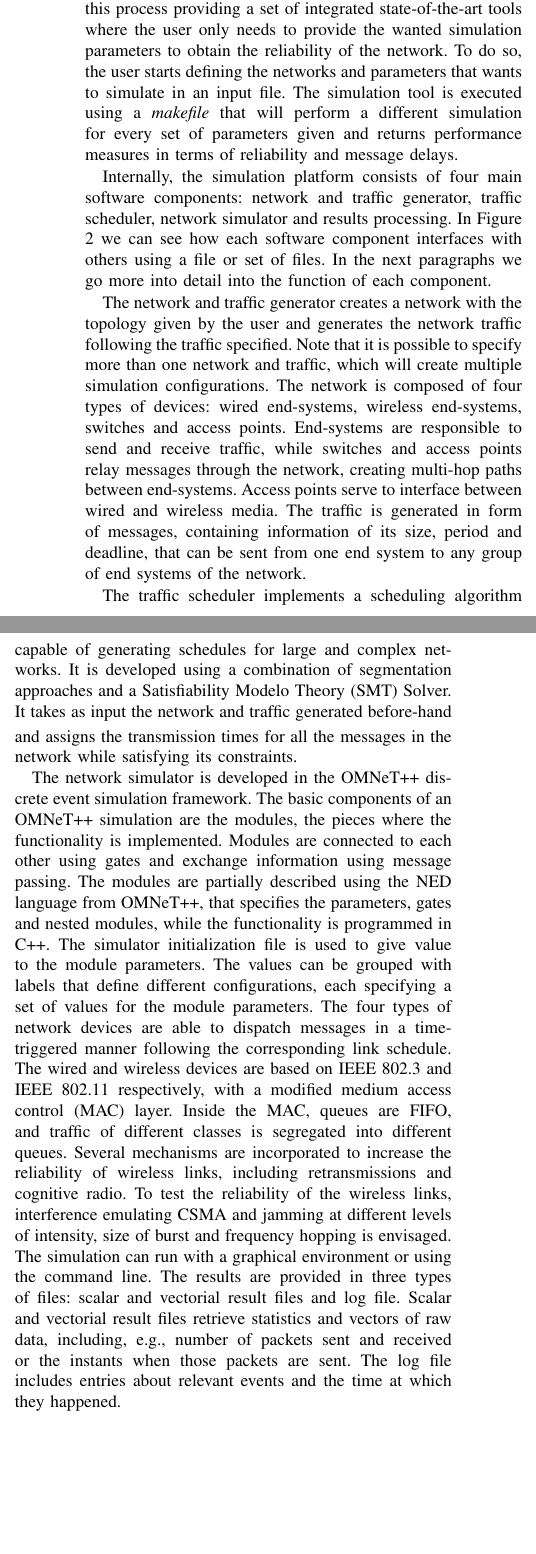
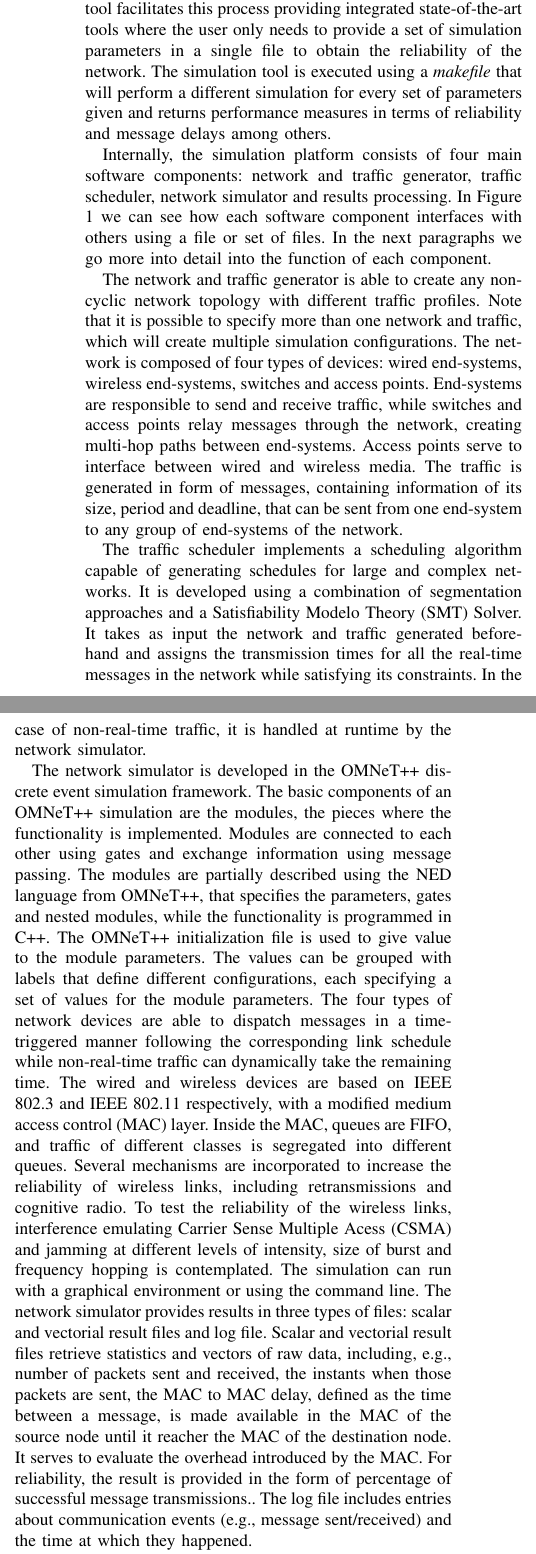
Before and after one commit to FPozo/RTSS-Work-2017, a LaTeX paper (abstract.tex): two parts of the columns of page 1 of 2, joined at a grey line, cut so that both start at the same text, the shorter picture padded with empty space. Compiled offline with pdfLaTeX.

Commit message:
Last Version
Everything done and submitted

```diff
--- a/abstract.tex
+++ b/abstract.tex
@@ -44,7 +44,7 @@ Email: pablo.gutierrez-peon@tttech.com, francisco.pozo@mdh.se}}
 
 %This work aims at providing a simulation platform to test hybrid wired/wireless networks where both time-triggered real-time and non-real-time traffic travel seemingly over different transmission media.
 
-This work aims at providing a novel tool Resmichyn (Reliability Simulator for Mixed-Criticality Hydrid Networks) to test the reliability of hybrid wired/wireless networks were both time-triggered real-time and non-real-time traffic travel seemingly over different transmission media. Nowadays, the inherent diversity of these networks makes the analysis more complex, specially with the addition of wireless links, susceptible to problems like fading, shadowing or interference, which are typically disregarded in wired links. Generally, it is needed the cooperation of multiple tools that do not share the same input/output interfaces. Our simulation tool facilitates this process providing a set of integrated state-of-the-art tools where the user only needs to provide the wanted simulation parameters to obtain the reliability of the network. To do so, the user starts defining the networks and parameters that wants to simulate in an input file. The simulation tool is executed using a \textit{makefile} that will perform a different simulation for every set of parameters given and returns performance measures in terms of reliability and message delays.
+This work aims at providing a novel tool HeNReS (Heterogeneous Hydrid Networks Reliability Simulation) to test the reliability of hybrid wired/wireless networks were both time-triggered real-time and non-real-time traffic travel seemingly over different transmission media. Nowadays, the inherent diversity of these networks makes the analysis more complex, specially with the addition of wireless links, susceptible to problems like fading, shadowing or interference, which are typically disregarded in wired links. A simulation of these networks usually requires the cooperation of multiple tools that do not share the same input/output interfaces. Our simulation tool facilitates this process providing integrated state-of-the-art tools where the user only needs to provide a set of simulation parameters in a single file to obtain the reliability of the network. The simulation tool is executed using a \textit{makefile} that will perform a different simulation for every set of parameters given and returns performance measures in terms of reliability and message delays among others.
 
 %This work aims at providing a simulation platform to test hybrid wired/wireless networks where both time-triggered real-time and non-real-time traffic travel seemingly over different transmission media. The simulation platform proposed in this work consists of four main software components: network and traffic generator, traffic scheduler, network simulator and results processing. Each software component uses a file or set of files to interface with other components.
 
@@ -52,15 +52,15 @@ This work aims at providing a novel tool Resmichyn (Reliability Simulator for Mi
 
 Internally, the simulation platform consists of four main software components: network and traffic generator, traffic scheduler, network simulator and results processing. In Figure \ref{fig:toolchain-architecture} we can see how each software component interfaces with others using a file or set of files. In the next paragraphs we go more into detail into the function of each component.
 
-The network and traffic generator creates a network with the topology given by the user and generates the network traffic following the traffic specified. Note that it is possible to specify more than one network and traffic, which will create multiple simulation configurations. The network is composed of four types of devices: wired end-systems, wireless end-systems, switches and access points. End-systems are responsible to send and receive traffic, while switches and access points relay messages through the network, creating multi-hop paths between end-systems. Access points serve to interface between wired and wireless media. The traffic is generated in form of messages, containing information of its size, period and deadline, that can be sent from one end system to any group of end systems of the network.
+The network and traffic generator is able to create any non-cyclic network topology with different traffic profiles. Note that it is possible to specify more than one network and traffic, which will create multiple simulation configurations. The network is composed of four types of devices: wired end-systems, wireless end-systems, switches and access points. End-systems are responsible to send and receive traffic, while switches and access points relay messages through the network, creating multi-hop paths between end-systems. Access points serve to interface between wired and wireless media. The traffic is generated in form of messages, containing information of its size, period and deadline, that can be sent from one end-system to any group of end-systems of the network.
 
 %The network and traffic generator is capable of producing the network topology and incorporate different traffic profiles defined by the user in a configuration file. The network is composed of four types of devices: wired end-systems, wireless end-systems, switches and access points. Wired end-systems and wireless end-systems are responsible to send and receive traffic and only differ between each other with the capabilities of receiving wireless communication for the wireless end-systems. Switches are responsible of relaying the messages through the network, creating multi-hop paths between end-systems, while access points, connected to a switch, transmit and receives messages in the wireless medium to and from wireless end-systems. The traffic is generated in form of messages, containing information of its size, period and deadline, that can be sent from one end system to any group of end systems of the network.
 
-The traffic scheduler implements a scheduling algorithm capable of generating schedules for large and complex networks. It is developed using a combination of segmentation approaches and a Satisfiability Modelo Theory (SMT) Solver. It takes as input the network and traffic generated before-hand and assigns the transmission times for all the messages in the network while satisfying its constraints.
+The traffic scheduler implements a scheduling algorithm capable of generating schedules for large and complex networks. It is developed using a combination of segmentation approaches and a Satisfiability Modelo Theory (SMT) Solver. It takes as input the network and traffic generated before-hand and assigns the transmission times for all the real-time messages in the network while satisfying its constraints. In the case of non-real-time traffic, it is handled at runtime by the network simulator.
 
-The network simulator is developed in the OMNeT++ discrete event simulation framework. The basic components of an OMNeT++ simulation are the modules, the pieces where the functionality is implemented. Modules are connected to each other using gates and exchange information using message passing. The modules are partially described using the NED language from OMNeT++, that specifies the parameters, gates and nested modules, while the functionality is programmed in C++. The simulator initialization file is used to give value to the module parameters. The values can be grouped with labels that define different configurations, each specifying a set of values for the module parameters. The four types of network devices are able to dispatch messages in a time-triggered manner following the corresponding link schedule. The wired and wireless devices are based on IEEE 802.3 and IEEE 802.11 respectively, with a modified medium access control (MAC) layer. Inside the MAC, queues are FIFO, and traffic of different classes is segregated into different queues. Several mechanisms are incorporated to increase the reliability of wireless links, including retransmissions and cognitive radio. To test the reliability of the wireless links, interference emulating CSMA and jamming at different levels of intensity, size of burst and frequency hopping is envisaged. The simulation can run with a graphical environment or using the command line. The results are provided in three types of files: scalar and vectorial result files and log file. Scalar and vectorial result files retrieve statistics and vectors of raw data, including, e.g., number of packets sent and received or the instants when those packets are sent. The log file includes entries about relevant events and the time at which they happened.
+The network simulator is developed in the OMNeT++ discrete event simulation framework. The basic components of an OMNeT++ simulation are the modules, the pieces where the functionality is implemented. Modules are connected to each other using gates and exchange information using message passing. The modules are partially described using the NED language from OMNeT++, that specifies the parameters, gates and nested modules, while the functionality is programmed in C++. The OMNeT++ initialization file is used to give value to the module parameters. The values can be grouped with labels that define different configurations, each specifying a set of values for the module parameters. The four types of network devices are able to dispatch messages in a time-triggered manner following the corresponding link schedule while non-real-time traffic can dynamically take the remaining time. The wired and wireless devices are based on IEEE 802.3 and IEEE 802.11 respectively, with a modified medium access control (MAC) layer. Inside the MAC, queues are FIFO, and traffic of different classes is segregated into different queues. Several mechanisms are incorporated to increase the reliability of wireless links, including retransmissions and cognitive radio. To test the reliability of the wireless links, interference emulating Carrier Sense Multiple Acess (CSMA) and jamming at different levels of intensity, size of burst and frequency hopping is contemplated. The simulation can run with a graphical environment or using the command line. The network simulator provides results in three types of files: scalar and vectorial result files and log file. Scalar and vectorial result files retrieve statistics and vectors of raw data, including, e.g., number of packets sent and received, the instants when those packets are sent, the MAC to MAC delay, defined as the time between a message, is made available in the MAC of the source node until it reacher the MAC of the destination node. It serves to evaluate the overhead introduced by the MAC. For reliability, the result is provided in the form of percentage of successful message transmissions.. The log file includes entries about communication events (e.g., message sent/received) and the time at which they happened.
 
-The results processing tool takes the simulation log file as an input and evaluates whether the logic and timing of the events is according to the MAC protocol design and the schedule.
+The results processing tool takes the simulation log file as an input and creates a report after evaluating whether the logic and timing of the events is according to the MAC protocol design and the schedule.
 
 %In order to facilitate the use of the simulation tool, a single file records all the parameters required by the user. To build the set of tools and run them, a makefile is created.
 
@@ -104 +102,4 @@ The results processing tool takes the simulation log file as an input and evalua
+	\label{fig:s1-3}
+\end{figure*}
+
 \end{document}
```
Also changed, not shown: abstract.pdf, abstract.tex (12 more changed lines), 4 other files.
